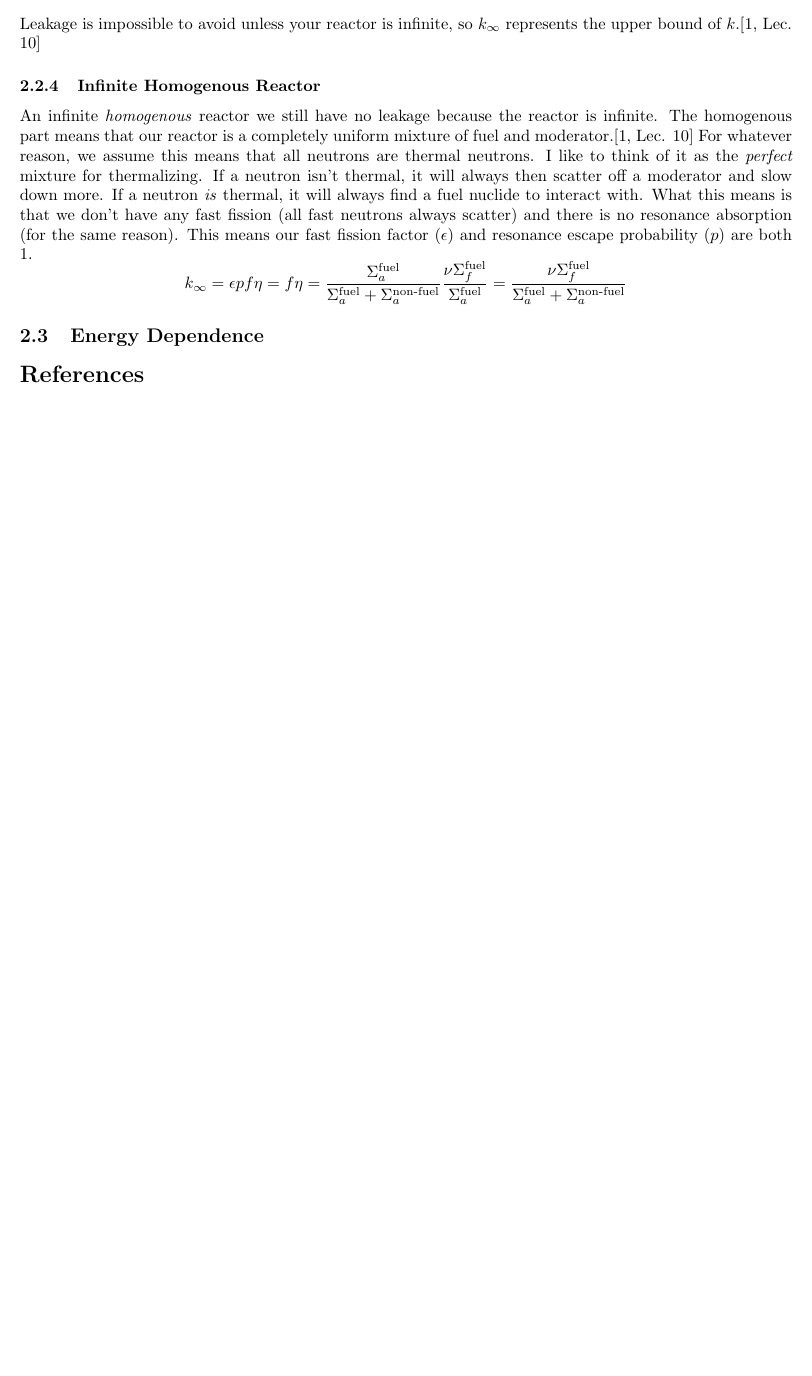
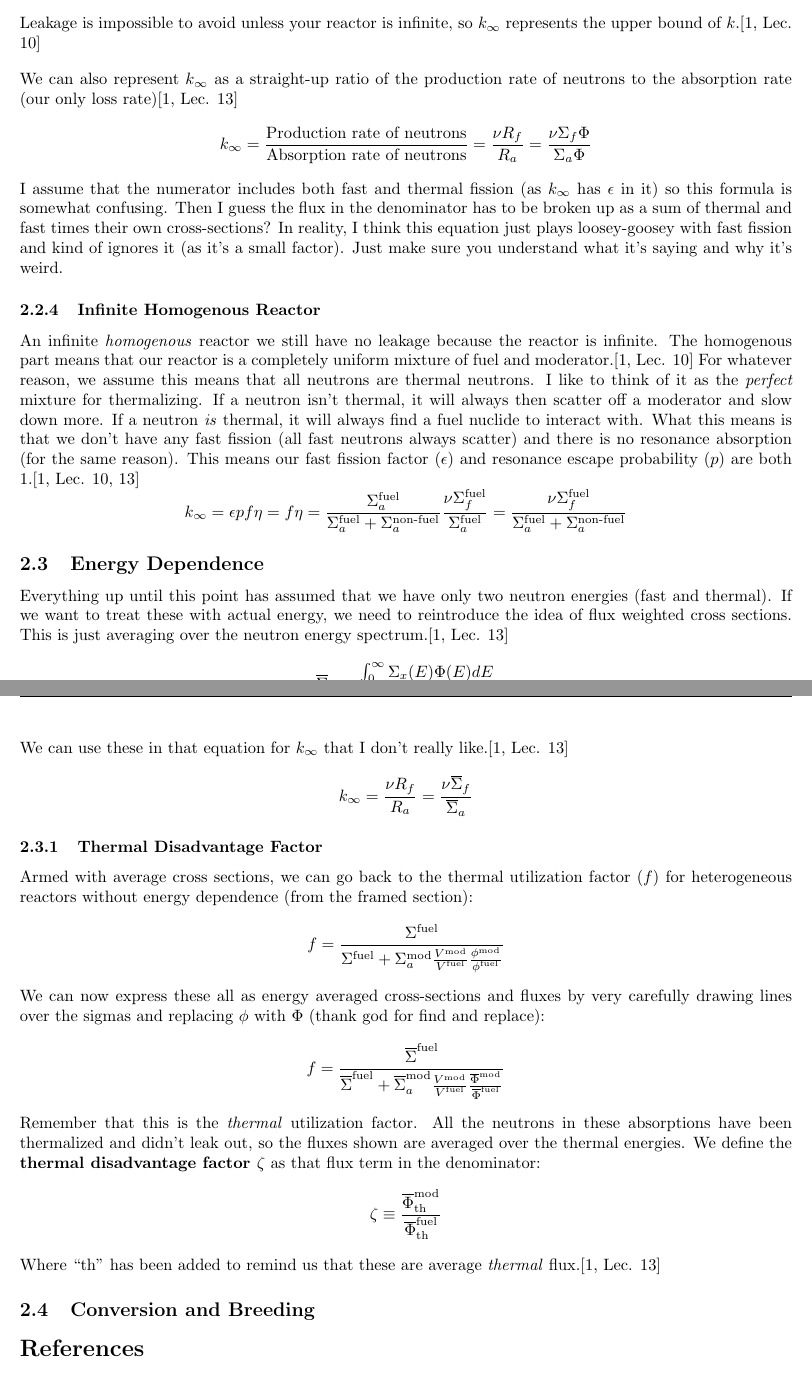
Before and after one commit to JessicaRehak/studyGuides, a LaTeX document (NE150/midterm_2/midterm_2.tex): part of page 6 of 6 before the commit and two parts of pages 6 and 7 of 7 after it, the two joined at a grey line, cut so that both start at the same text, the shorter picture padded with empty space. Compiled offline with pdfLaTeX.

```diff
--- a/NE150/midterm_2/midterm_2.tex
+++ b/NE150/midterm_2/midterm_2.tex
@@ -368,6 +376,22 @@
 Leakage is impossible to avoid unless your reactor is infinite, so
 $k_\infty$ represents the upper bound of $k$.\cite[Lec. 10]{lecture}
 
+\vspace{10pt}
+We can also represent $k_\infty$ as a straight-up ratio of the
+production rate of neutrons to the absorption rate (our only loss
+rate)\cite[Lec. 13]{lecture}
+\begin{equation*}
+  k_\infty=\frac{\text{Production rate of neutrons}}{\text{Absorption
+      rate of neutrons}}=\frac{\nu{}R_f}{R_a}=\frac{\nu\Sigma_f\Phi}{\Sigma_a\Phi}
+\end{equation*}
+I assume that the numerator includes both fast and thermal fission (as
+$k_\infty$ has $\epsilon$ in it) so this formula is somewhat
+confusing. Then I guess the flux in the denominator has to be broken
+up as a sum of thermal and fast times their own cross-sections? In
+reality, I think this equation just plays loosey-goosey with fast
+fission and kind of ignores it (as it's a small factor). Just make
+sure you understand what it's saying and why it's weird.
+
 \subsubsection{Infinite Homogenous Reactor}
 An infinite \textit{homogenous} reactor we still have no leakage
 because the reactor is infinite. The homogenous part means that our
@@ -381,12 +405,52 @@
 is that we don't have any fast fission (all fast neutrons always
 scatter) and there is no resonance absorption (for the same
 reason). This means our fast fission factor ($\epsilon$) and resonance
-escape probability ($p$) are both 1.
+escape probability ($p$) are both 1.\cite[Lec. 10, 13]{lecture}
 \begin{equation*}
   k_\infty=\epsilon{}pf\eta=f\eta=\frac{\Sigma^{\text{fuel}}_a}{\Sigma^{\text{fuel}}_a+\Sigma^{\text{non-fuel}}_a}\frac{\nu\Sigma_f^{\text{fuel}}}{\Sigma_a^{\text{fuel}}}=\frac{\nu\Sigma^{\text{fuel}}_f}{\Sigma^{\text{fuel}}_a+\Sigma^{\text{non-fuel}}_a}
 \end{equation*}
+\subsection{Energy Dependence}
 
-\subsection{Energy Dependence}
+Everything up until this point has assumed that we have only two
+neutron energies (fast and thermal). If we want to treat these with
+actual energy, we need to reintroduce the idea of flux weighted cross
+sections. This is just averaging over the neutron energy
+spectrum.\cite[Lec. 13]{lecture}
+\begin{equation*}
+  \overline{\Sigma}_x=\frac{\int^\infty_0\Sigma_x(E)\Phi(E)dE}{\int^\infty_0\Phi(E)dE}
+\end{equation*}
+We can use these in that equation for $k_\infty$ that I don't really
+like.\cite[Lec. 13]{lecture}
+\begin{equation*}
+  k_\infty=\frac{\nu{}R_f}{R_a}=\frac{\nu{}\overline{\Sigma}_f}{\overline{\Sigma}_a}
+\end{equation*}
+
+\subsubsection{Thermal Disadvantage Factor}
+
+Armed with average cross sections, we can go back to the thermal
+utilization factor ($f$) for heterogeneous reactors without energy
+dependence (from the framed section):
+\begin{equation*}
+    f=\frac{\Sigma^{\text{fuel}}}{\Sigma^{\text{fuel}}+\Sigma^{\text{mod}}_a\frac{V^{\text{mod}}}{V^{\text{fuel}}}\frac{\phi^{\text{mod}}}{\phi^{\text{fuel}}}}
+\end{equation*}
+We can now express these all as energy averaged cross-sections and
+fluxes by very carefully drawing lines over the sigmas and replacing
+$\phi$ with $\Phi$ (thank god for find and replace):
+\begin{equation*}
+    f=\frac{\overline{\Sigma}^{\text{fuel}}}{\overline{\Sigma}^{\text{fuel}}+\overline{\Sigma}^{\text{mod}}_a\frac{V^{\text{mod}}}{V^{\text{fuel}}}\frac{\overline{\Phi}^{\text{mod}}}{\overline{\Phi}^{\text{fuel}}}}
+\end{equation*}
+Remember that this is the \textit{thermal} utilization factor. All the
+neutrons in these absorptions have been thermalized and didn't leak
+out, so the fluxes shown are averaged over the thermal energies. We
+define the \textbf{thermal disadvantage factor $\zeta$} as that flux
+term in the denominator:
+\begin{equation*}
+  \zeta \equiv \frac{\overline{\Phi}^{\text{mod}}_{\text{th}}}{\overline{\Phi}^{\text{fuel}}_{\text{th}}}
+\end{equation*}
+Where ``th'' has been added to remind us that these are average
+\textit{thermal} flux.\cite[Lec. 13]{lecture}
+
+\subsection{Conversion and Breeding}
 
 
 
```
Also changed, not shown: NE150/midterm_2/midterm_2.pdf, NE150/midterm_2/midterm_2.tex (14 more changed lines).
